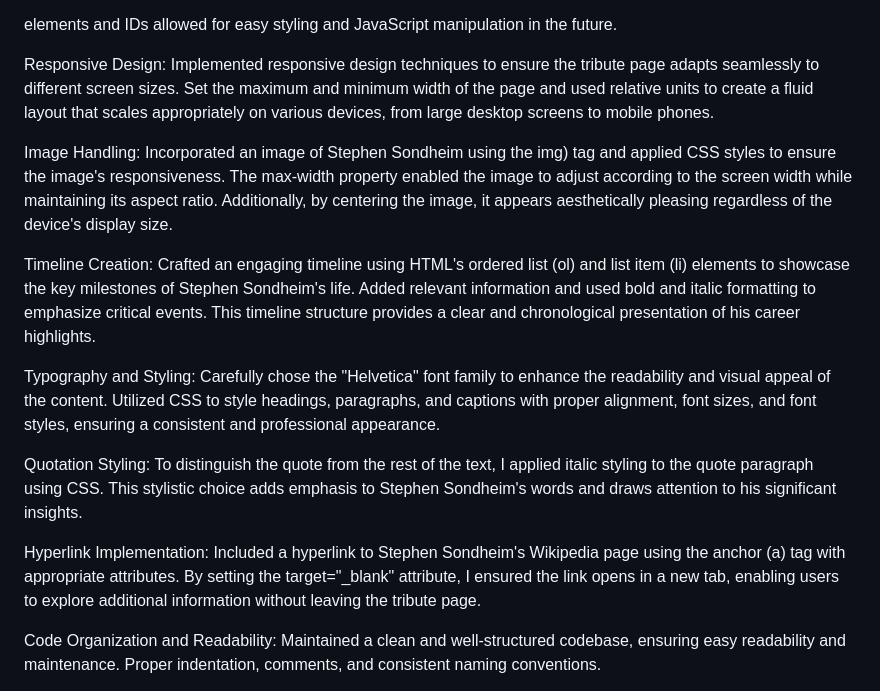
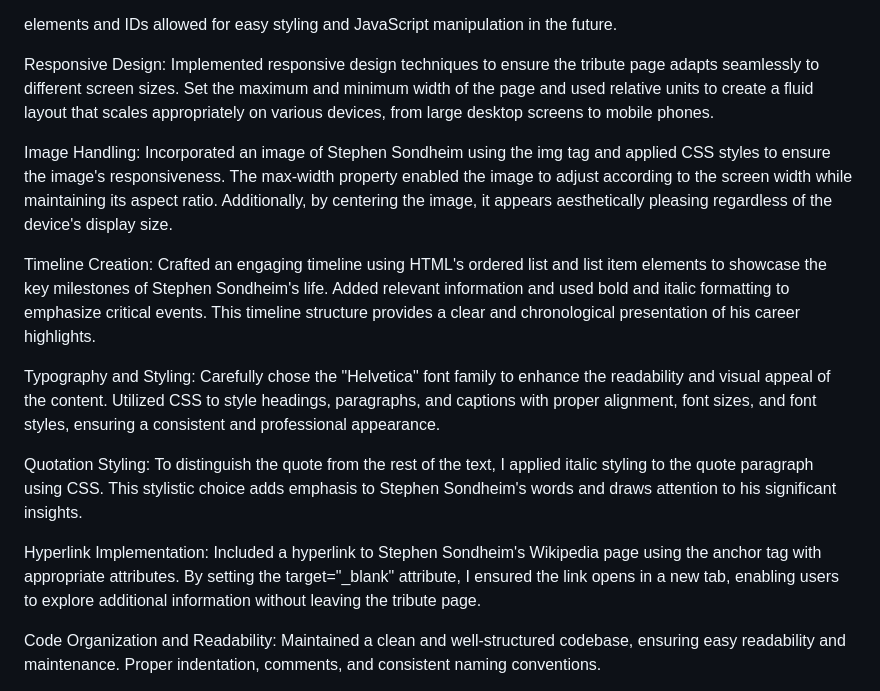
Before and after one commit to DevanBalaguer/Stephen-Sondheim-Tribute, a Markdown page: README.md, the part around the change. Rendered like a GitHub page.

```diff
--- a/README.md
+++ b/README.md
@@ -11,10 +11,10 @@ Implemented responsive design techniques to ensure the tribute page adapts seaml
 Set the maximum and minimum width of the page and used relative units to create a fluid layout that scales appropriately on various devices, from large desktop screens to mobile phones.
 
 Image Handling:
-Incorporated an image of Stephen Sondheim using the img) tag and applied CSS styles to ensure the image's responsiveness. The max-width property enabled the image to adjust according to the screen width while maintaining its aspect ratio. Additionally, by centering the image, it appears aesthetically pleasing regardless of the device's display size.
+Incorporated an image of Stephen Sondheim using the img tag and applied CSS styles to ensure the image's responsiveness. The max-width property enabled the image to adjust according to the screen width while maintaining its aspect ratio. Additionally, by centering the image, it appears aesthetically pleasing regardless of the device's display size.
 
 Timeline Creation:
-Crafted an engaging timeline using HTML's ordered list (ol) and list item (li) elements to showcase the key milestones of Stephen Sondheim's life.
+Crafted an engaging timeline using HTML's ordered list and list item elements to showcase the key milestones of Stephen Sondheim's life.
 Added relevant information and used bold and italic formatting to emphasize critical events. This timeline structure provides a clear and chronological presentation of his career highlights.
 
 Typography and Styling:
@@ -25,7 +25,7 @@ Quotation Styling:
 To distinguish the quote from the rest of the text, I applied italic styling to the quote paragraph using CSS. This stylistic choice adds emphasis to Stephen Sondheim's words and draws attention to his significant insights.
 
 Hyperlink Implementation:
-Included a hyperlink to Stephen Sondheim's Wikipedia page using the anchor (a) tag with appropriate attributes.
+Included a hyperlink to Stephen Sondheim's Wikipedia page using the anchor tag with appropriate attributes.
 By setting the target="_blank" attribute, I ensured the link opens in a new tab, enabling users to explore additional information without leaving the tribute page.
 
 Code Organization and Readability:
```
